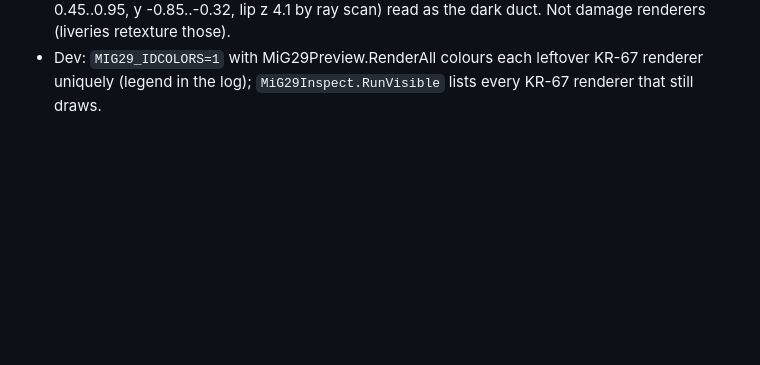
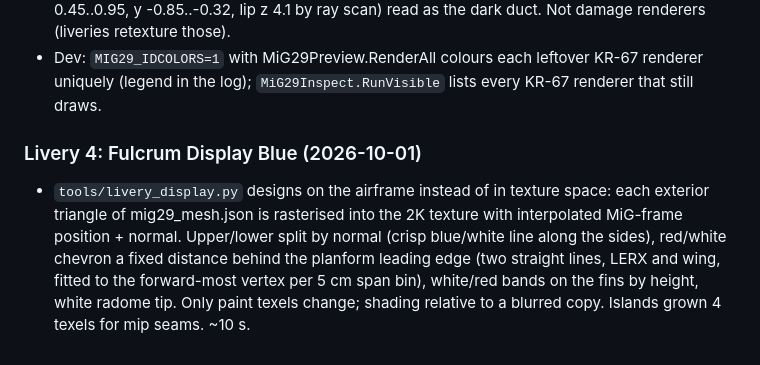
Before and after one commit to IornMan1213/MiG29-NuclearOption, a Markdown page: DEVLOG.md, the part around the change. GitHub-like rendering; blank space fills up the shorter version.

```diff
--- a/DEVLOG.md
+++ b/DEVLOG.md
@@ -161,3 +161,10 @@ missile prefabs cloned in the builder (R-73 from AAM1, R-27R from AAM2 with SARH
   dark duct. Not damage renderers (liveries retexture those).
 - Dev: `MIG29_IDCOLORS=1` with MiG29Preview.RenderAll colours each leftover KR-67 renderer uniquely (legend in the log);
   `MiG29Inspect.RunVisible` lists every KR-67 renderer that still draws.
+
+### Livery 4: Fulcrum Display Blue (2026-10-01)
+- `tools/livery_display.py` designs on the airframe instead of in texture space: each exterior triangle of mig29_mesh.json is
+  rasterised into the 2K texture with interpolated MiG-frame position + normal. Upper/lower split by normal (crisp blue/white line
+  along the sides), red/white chevron a fixed distance behind the planform leading edge (two straight lines, LERX and wing,
+  fitted to the forward-most vertex per 5 cm span bin), white/red bands on the fins by height, white radome tip. Only paint
+  texels change; shading relative to a blurred copy. Islands grown 4 texels for mip seams. ~10 s.
```
Also changed, not shown: mod/README.md (+2 -2 lines), docs/img/display_bank.jpg (added), docs/img/display_quarter.jpg (added), 5 other files.
